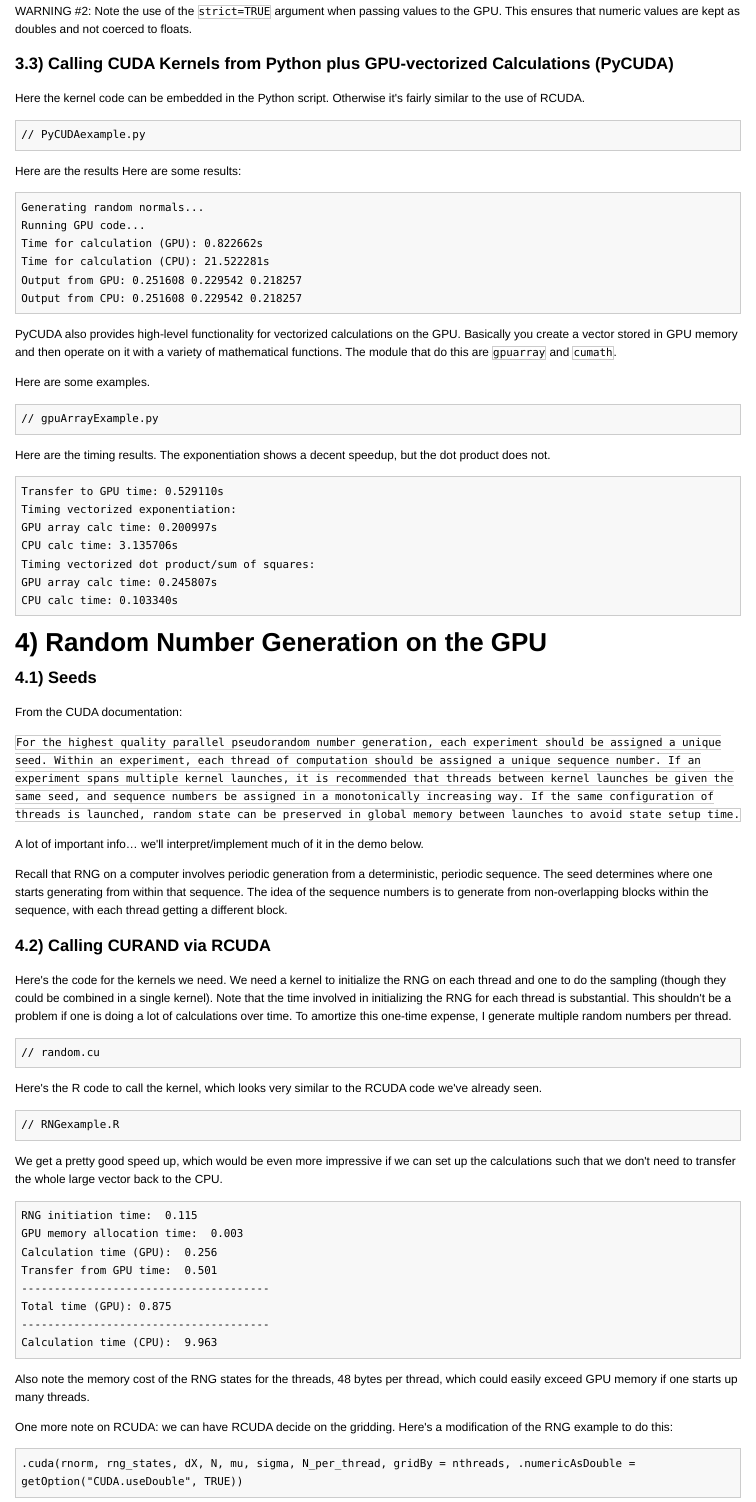
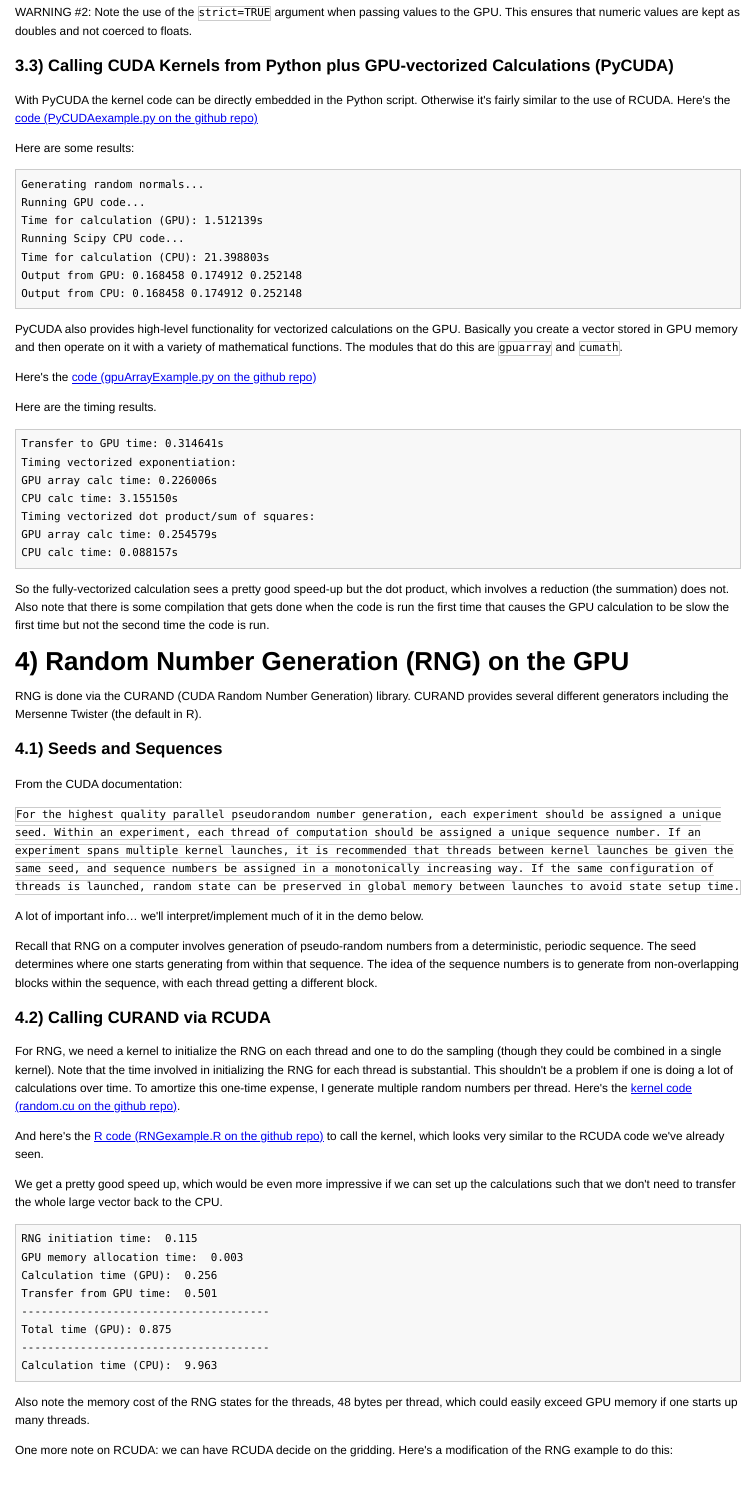
Before and after one commit to berkeley-scf/gpu-workshop-2014, an R Markdown document (gpu.Rmd): the page in a window 1100 px wide, from 12030 px down before the commit and from 12040 px down after it, so that both start at the same text. The pictures show the output file gpu.html that the author committed with the source, opened offline; long lines of code are wrapped.

Commit message:
finalized gpu.Rmd for workshop

````diff
--- a/gpu.Rmd
+++ b/gpu.Rmd
@@ -572,45 +569,41 @@ WARNING #2: Note the use of the `strict=TRUE` argument when passing values to th
 
 ### 3.3) Calling CUDA Kernels from Python plus GPU-vectorized Calculations (PyCUDA)
 
-Here the kernel code can be embedded in the Python script. Otherwise it's fairly similar to the use of RCUDA.
+With PyCUDA the kernel code can be directly embedded in the Python script. Otherwise it's fairly similar to the use of RCUDA. Here's the [code (PyCUDAexample.py on the github repo)](https://github.com/berkeley-scf/gpu-workshop-2014/blob/master/PyCUDAexample.py)
 
-```{PyCUDAexample, engine = 'python', eval=FALSE}
-// PyCUDAexample.py
-```
-
-Here are the results
 Here are some results:
 ```{PyCUDAexample-output, eval=FALSE, engine='bash'}
 Generating random normals...
 Running GPU code...
-Time for calculation (GPU): 0.822662s
-Time for calculation (CPU): 21.522281s
-Output from GPU: 0.251608 0.229542 0.218257
-Output from CPU: 0.251608 0.229542 0.218257
+Time for calculation (GPU): 1.512139s
+Running Scipy CPU code...
+Time for calculation (CPU): 21.398803s
+Output from GPU: 0.168458 0.174912 0.252148
+Output from CPU: 0.168458 0.174912 0.252148
 ```
 
-PyCUDA also provides high-level functionality for vectorized calculations on the GPU. Basically you create a vector stored in GPU memory and then operate on it with a variety of mathematical functions. The module that do this are `gpuarray` and `cumath`.
+PyCUDA also provides high-level functionality for vectorized calculations on the GPU. Basically you create a vector stored in GPU memory and then operate on it with a variety of mathematical functions. The modules that do this are `gpuarray` and `cumath`.
 
-Here are some examples.
+Here's the [code (gpuArrayExample.py on the github repo)](https://github.com/berkeley-scf/gpu-workshop-2014/blob/master/gpuArrayExample.py)
 
-```{gpuArrayExample, engine = 'python', eval=FALSE}
-// gpuArrayExample.py
+Here are the timing results.
+```{gpuArrayExample-output, eval=FALSE, engine='bash'}
+Transfer to GPU time: 0.314641s
+Timing vectorized exponentiation:
+GPU array calc time: 0.226006s
+CPU calc time: 3.155150s
+Timing vectorized dot product/sum of squares:
+GPU array calc time: 0.254579s
+CPU calc time: 0.088157s
 ```
 
-Here are the timing results. The exponentiation shows a decent speedup, but the dot product does not.
-```{gpuArrayExample-output, eval=FALSE, engine='bash'}
-Transfer to GPU time: 0.529110s
-Timing vectorized exponentiation:
-GPU array calc time: 0.200997s
-CPU calc time: 3.135706s
-Timing vectorized dot product/sum of squares:
-GPU array calc time: 0.245807s
-CPU calc time: 0.103340s
-```
+So the fully-vectorized calculation sees a pretty good speed-up but the dot product, which involves a reduction (the summation) does not. Also note that there is some compilation that gets done when the code is run the first time that causes the GPU calculation to be slow the first time but not the second time the code is run.
 
-# 4) Random Number Generation on the GPU
+# 4) Random Number Generation (RNG) on the GPU
 
-### 4.1) Seeds
+RNG is done via the CURAND (CUDA Random Number Generation) library. CURAND provides several different generators including the Mersenne Twister (the default in R).
+
+### 4.1) Seeds and Sequences
 
 From the CUDA documentation:
 
@@ -618,23 +611,15 @@ From the CUDA documentation:
 
 A lot of important info... we'll interpret/implement much of it in the demo below.
 
-Recall that RNG on a computer involves periodic generation from a deterministic, periodic sequence. The seed determines where one starts generating from within that sequence. The idea of the sequence numbers is to generate from non-overlapping blocks within the sequence, with each thread getting a different block.
+Recall that RNG on a computer involves generation of pseudo-random numbers from a deterministic, periodic sequence. The seed determines where one starts generating from within that sequence. The idea of the sequence numbers is to generate from non-overlapping blocks within the sequence, with each thread getting a different block.
 
 
 
 ### 4.2) Calling CURAND via RCUDA
 
-Here's the code for the kernels we need. We need a kernel to initialize the RNG on each thread and one to do the sampling (though they could be combined in a single kernel). Note that the time involved in initializing the RNG for each thread is substantial. This shouldn't be a problem if one is doing a lot of calculations over time. To amortize this one-time expense, I generate multiple random numbers per thread.
+For RNG, we need a kernel to initialize the RNG on each thread and one to do the sampling (though they could be combined in a single kernel). Note that the time involved in initializing the RNG for each thread is substantial. This shouldn't be a problem if one is doing a lot of calculations over time. To amortize this one-time expense, I generate multiple random numbers per thread. Here's the [kernel code (random.cu on the github repo)](https://github.com/berkeley-scf/gpu-workshop-2014/blob/master/random.cu).
 
-```{RNGexample-kernel, eval=FALSE}
-// random.cu
-```
-
-Here's the R code to call the kernel, which looks very similar to the RCUDA code we've already seen.
-
-```{RNGexample-R, eval=FALSE}
-// RNGexample.R
-```
+And here's the [R code (RNGexample.R on the github repo)](https://github.com/berkeley-scf/gpu-workshop-2014/blob/master/RNGexample.R) to call the kernel, which looks very similar to the RCUDA code we've already seen.
 
 We get a pretty good speed up, which would be even more impressive if we can set up the calculations such that we don't need to transfer the whole large vector back to the CPU.
 
````
Also changed, not shown: gpu.html, gpu.Rmd (18 more changed lines).
